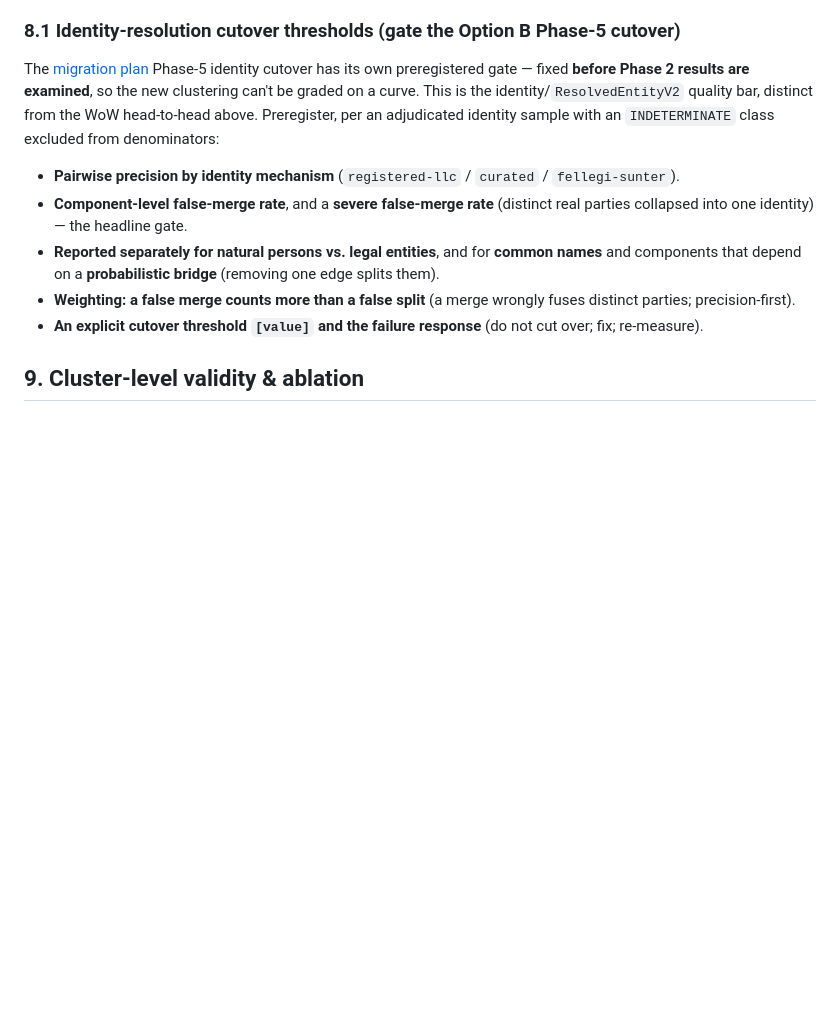
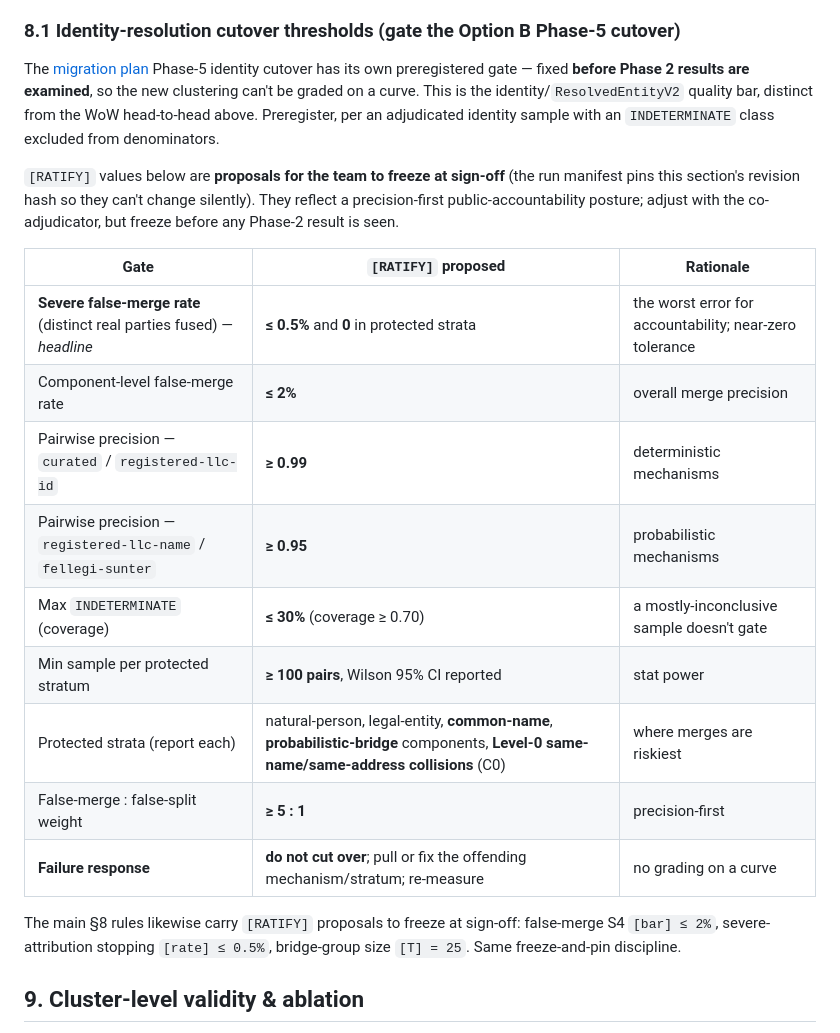
Before and after one commit to bobflagg/WatchlineNYC, a Markdown page: specs/eval-protocol.md, the part around the change. Rendered like a GitHub page; blank space fills up the shorter version.

```diff
--- a/specs/eval-protocol.md
+++ b/specs/eval-protocol.md
@@ -174,16 +174,26 @@ public) — which this minimal eval does not establish.
 The [migration plan](ownership-migration-plan.md) Phase-5 identity cutover has its own preregistered gate —
 fixed **before Phase 2 results are examined**, so the new clustering can't be graded on a curve. This is the
 identity/`ResolvedEntityV2` quality bar, distinct from the WoW head-to-head above. Preregister, per an
-adjudicated identity sample with an `INDETERMINATE` class excluded from denominators:
+adjudicated identity sample with an `INDETERMINATE` class excluded from denominators.
 
-- **Pairwise precision by identity mechanism** (`registered-llc` / `curated` / `fellegi-sunter`).
-- **Component-level false-merge rate**, and a **severe false-merge rate** (distinct real parties collapsed
-  into one identity) — the headline gate.
-- **Reported separately for natural persons vs. legal entities**, and for **common names** and components
-  that depend on a **probabilistic bridge** (removing one edge splits them).
-- **Weighting: a false merge counts more than a false split** (a merge wrongly fuses distinct parties;
-  precision-first).
-- **An explicit cutover threshold `[value]` and the failure response** (do not cut over; fix; re-measure).
+`[RATIFY]` values below are **proposals for the team to freeze at sign-off** (the run manifest pins this
+section's revision hash so they can't change silently). They reflect a precision-first public-accountability
+posture; adjust with the co-adjudicator, but freeze before any Phase-2 result is seen.
+
+| Gate | `[RATIFY]` proposed | Rationale |
+|---|---|---|
+| **Severe false-merge rate** (distinct real parties fused) — *headline* | **≤ 0.5%** and **0** in protected strata | the worst error for accountability; near-zero tolerance |
+| Component-level false-merge rate | **≤ 2%** | overall merge precision |
+| Pairwise precision — `curated` / `registered-llc-id` | **≥ 0.99** | deterministic mechanisms |
+| Pairwise precision — `registered-llc-name` / `fellegi-sunter` | **≥ 0.95** | probabilistic mechanisms |
+| Max `INDETERMINATE` (coverage) | **≤ 30%** (coverage ≥ 0.70) | a mostly-inconclusive sample doesn't gate |
+| Min sample per protected stratum | **≥ 100 pairs**, Wilson 95% CI reported | stat power |
+| Protected strata (report each) | natural-person, legal-entity, **common-name**, **probabilistic-bridge** components, **Level-0 same-name/same-address collisions** (C0) | where merges are riskiest |
+| False-merge : false-split weight | **≥ 5 : 1** | precision-first |
+| **Failure response** | **do not cut over**; pull or fix the offending mechanism/stratum; re-measure | no grading on a curve |
+
+The main §8 rules likewise carry `[RATIFY]` proposals to freeze at sign-off: false-merge S4 `[bar] ≤ 2%`,
+severe-attribution stopping `[rate] ≤ 0.5%`, bridge-group size `[T] = 25`. Same freeze-and-pin discipline.
 
 ## 9. Cluster-level validity & ablation
 
```
Also changed, not shown: specs/ownership-phase1-contracts.md (+114 -118 lines).
